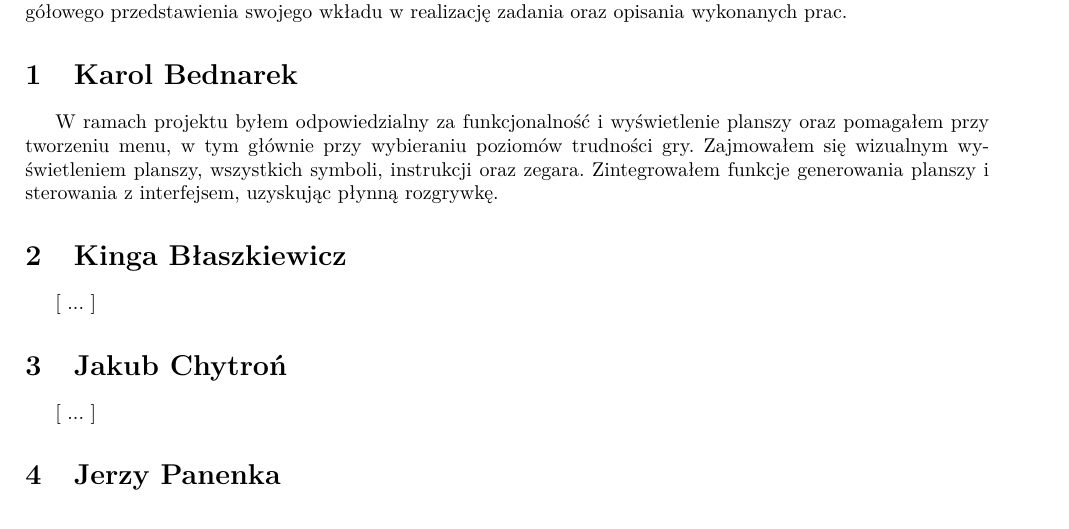
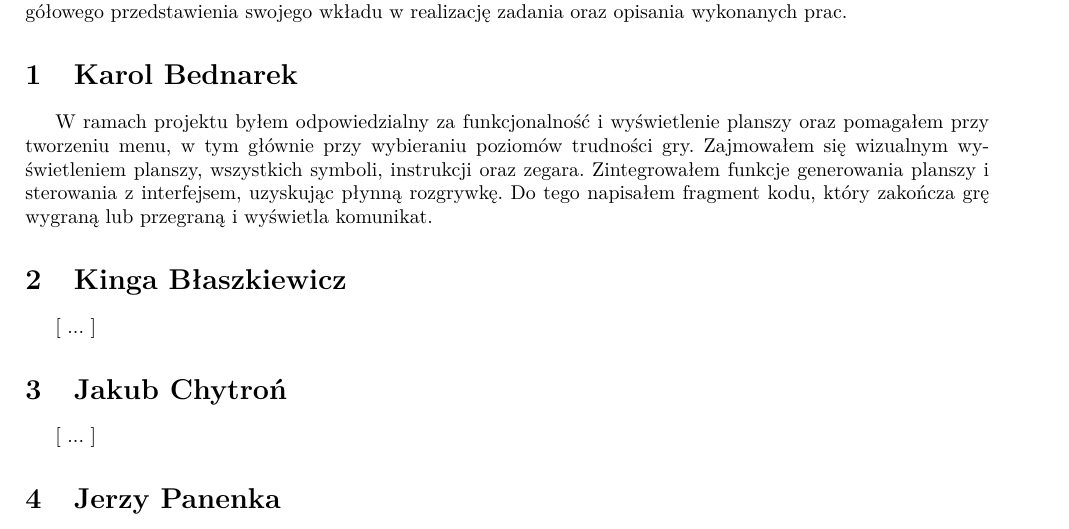
Before and after one commit to kbednarek177/Projekt-Zesp-5, a LaTeX document (podsumowanie.tex): part of page 1 of 2, cut so that both start at the same text. Compiled offline with pdfLaTeX.

Commit message:
Dodałem fragment do mojej sekcji

```diff
--- a/podsumowanie.tex
+++ b/podsumowanie.tex
@@ -39,7 +39,7 @@
 Projekt został zrealizowany w ramach przedmiotu \textit{Podstawowy Warsztat Informatyka} na Uniwersytecie Wrocławskim. Plik podsumowanie.tex został przygotowany w celu umożliwienia każdemu członkowi zespołu szczegółowego przedstawienia swojego wkładu w realizację zadania oraz opisania wykonanych prac.
 
 \section{Karol Bednarek}
-W ramach projektu byłem odpowiedzialny za funkcjonalność i wyświetlenie planszy oraz pomagałem przy tworzeniu menu, w tym głównie przy wybieraniu poziomów trudności gry. Zajmowałem się wizualnym wyświetleniem planszy, wszystkich symboli, instrukcji oraz zegara. Zintegrowałem funkcje generowania planszy i sterowania z interfejsem, uzyskując płynną rozgrywkę.
+W ramach projektu byłem odpowiedzialny za funkcjonalność i wyświetlenie planszy oraz pomagałem przy tworzeniu menu, w tym głównie przy wybieraniu poziomów trudności gry. Zajmowałem się wizualnym wyświetleniem planszy, wszystkich symboli, instrukcji oraz zegara. Zintegrowałem funkcje generowania planszy i sterowania z interfejsem, uzyskując płynną rozgrywkę. Do tego napisałem fragment kodu, który zakończa grę wygraną lub przegraną i wyświetla komunikat.
 
 \section{Kinga Błaszkiewicz}
 [ ... ]
```
